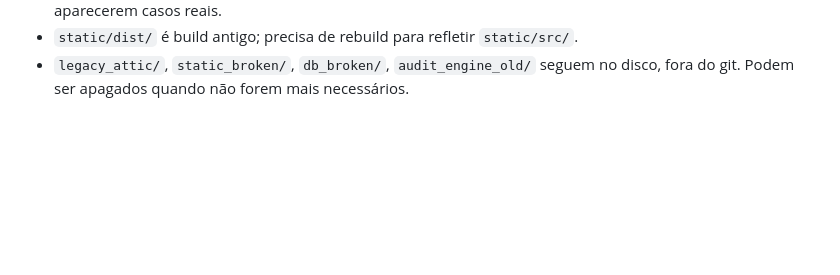
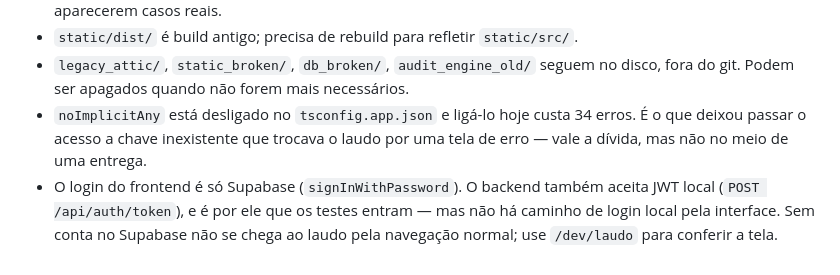
Before and after one commit to datatrustaudit/datatrustaudit, a Markdown page: CLAUDE.md, the part around one of its changes. Drawn GitHub-style; blank space fills up the shorter version.

```diff
--- a/CLAUDE.md
+++ b/CLAUDE.md
@@ -312,3 +387,10 @@ com TLD real nos testes.
 - `static/dist/` é build antigo; precisa de rebuild para refletir `static/src/`.
 - `legacy_attic/`, `static_broken/`, `db_broken/`, `audit_engine_old/` seguem no
   disco, fora do git. Podem ser apagados quando não forem mais necessários.
+- `noImplicitAny` está desligado no `tsconfig.app.json` e ligá-lo hoje custa 34
+  erros. É o que deixou passar o acesso a chave inexistente que trocava o laudo
+  por uma tela de erro — vale a dívida, mas não no meio de uma entrega.
+- O login do frontend é só Supabase (`signInWithPassword`). O backend também
+  aceita JWT local (`POST /api/auth/token`), e é por ele que os testes entram —
+  mas não há caminho de login local pela interface. Sem conta no Supabase não se
+  chega ao laudo pela navegação normal; use `/dev/laudo` para conferir a tela.
```
Also changed, not shown: other parts of CLAUDE.md (+75 -0 lines).
